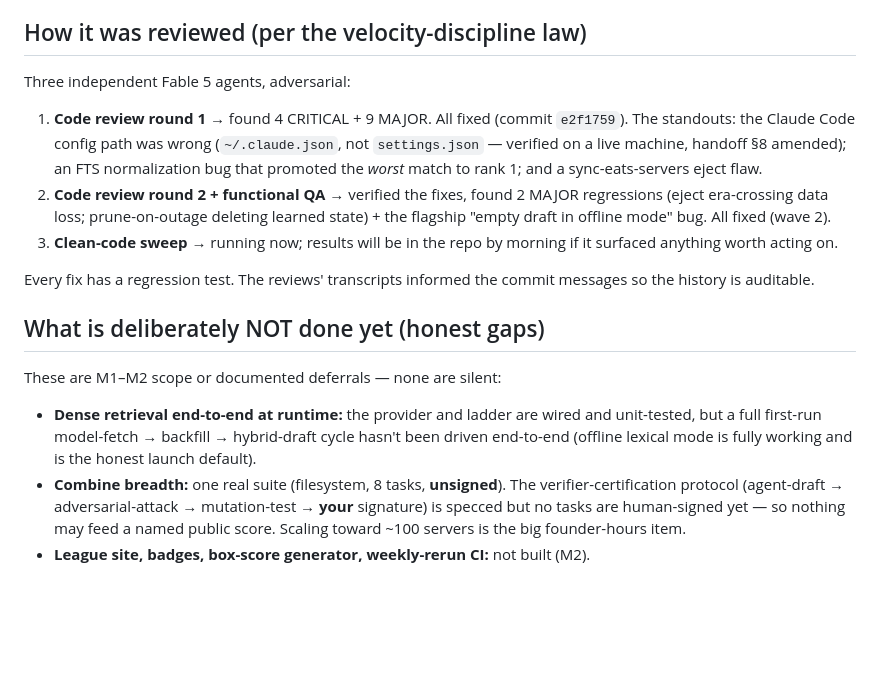
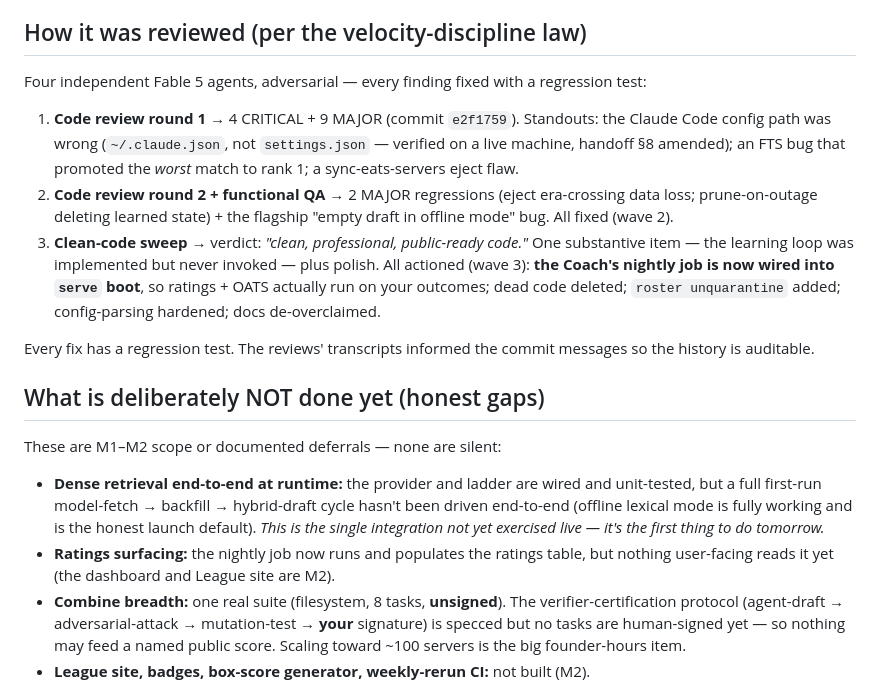
Before and after one commit to ManagementMO/roster, a Markdown page: STATUS-FOR-MO.md, the part around the change. Rendered like a GitHub page; blank space fills up the shorter version.

Commit message:
docs: STATUS-FOR-MO reflects final state (learning loop wired; 4 review rounds)
Co-Authored-By: Claude Fable 5 <noreply@anthropic.com>

```diff
--- a/STATUS-FOR-MO.md
+++ b/STATUS-FOR-MO.md
@@ -29,17 +29,18 @@ Every claim here has evidence in `docs/verification/`:
 
 ## How it was reviewed (per the velocity-discipline law)
 
-Three independent Fable 5 agents, adversarial:
-1. **Code review round 1** → found 4 CRITICAL + 9 MAJOR. All fixed (commit `e2f1759`). The standouts: the Claude Code config path was wrong (`~/.claude.json`, not `settings.json` — verified on a live machine, handoff §8 amended); an FTS normalization bug that promoted the *worst* match to rank 1; and a sync-eats-servers eject flaw.
-2. **Code review round 2 + functional QA** → verified the fixes, found 2 MAJOR regressions (eject era-crossing data loss; prune-on-outage deleting learned state) + the flagship "empty draft in offline mode" bug. All fixed (wave 2).
-3. **Clean-code sweep** → running now; results will be in the repo by morning if it surfaced anything worth acting on.
+Four independent Fable 5 agents, adversarial — every finding fixed with a regression test:
+1. **Code review round 1** → 4 CRITICAL + 9 MAJOR (commit `e2f1759`). Standouts: the Claude Code config path was wrong (`~/.claude.json`, not `settings.json` — verified on a live machine, handoff §8 amended); an FTS bug that promoted the *worst* match to rank 1; a sync-eats-servers eject flaw.
+2. **Code review round 2 + functional QA** → 2 MAJOR regressions (eject era-crossing data loss; prune-on-outage deleting learned state) + the flagship "empty draft in offline mode" bug. All fixed (wave 2).
+3. **Clean-code sweep** → verdict: *"clean, professional, public-ready code."* One substantive item — the learning loop was implemented but never invoked — plus polish. All actioned (wave 3): **the Coach's nightly job is now wired into `serve` boot**, so ratings + OATS actually run on your outcomes; dead code deleted; `roster unquarantine` added; config-parsing hardened; docs de-overclaimed.
 
 Every fix has a regression test. The reviews' transcripts informed the commit messages so the history is auditable.
 
 ## What is deliberately NOT done yet (honest gaps)
 
 These are M1–M2 scope or documented deferrals — none are silent:
-- **Dense retrieval end-to-end at runtime:** the provider and ladder are wired and unit-tested, but a full first-run model-fetch → backfill → hybrid-draft cycle hasn't been driven end-to-end (offline lexical mode is fully working and is the honest launch default).
+- **Dense retrieval end-to-end at runtime:** the provider and ladder are wired and unit-tested, but a full first-run model-fetch → backfill → hybrid-draft cycle hasn't been driven end-to-end (offline lexical mode is fully working and is the honest launch default). *This is the single integration not yet exercised live — it's the first thing to do tomorrow.*
+- **Ratings surfacing:** the nightly job now runs and populates the ratings table, but nothing user-facing reads it yet (the dashboard and League site are M2).
 - **Combine breadth:** one real suite (filesystem, 8 tasks, **unsigned**). The verifier-certification protocol (agent-draft → adversarial-attack → mutation-test → **your** signature) is specced but no tasks are human-signed yet — so nothing may feed a named public score. Scaling toward ~100 servers is the big founder-hours item.
 - **League site, badges, box-score generator, weekly-rerun CI:** not built (M2).
 - **Not built (as planned):** roster-cache TTL, adaptive ~10K-token engagement rule, backend health-checks/lazy-connect, OpenClaw allowlist writer, per-serve schema-token measurement on the receipt, dashboard.
```
